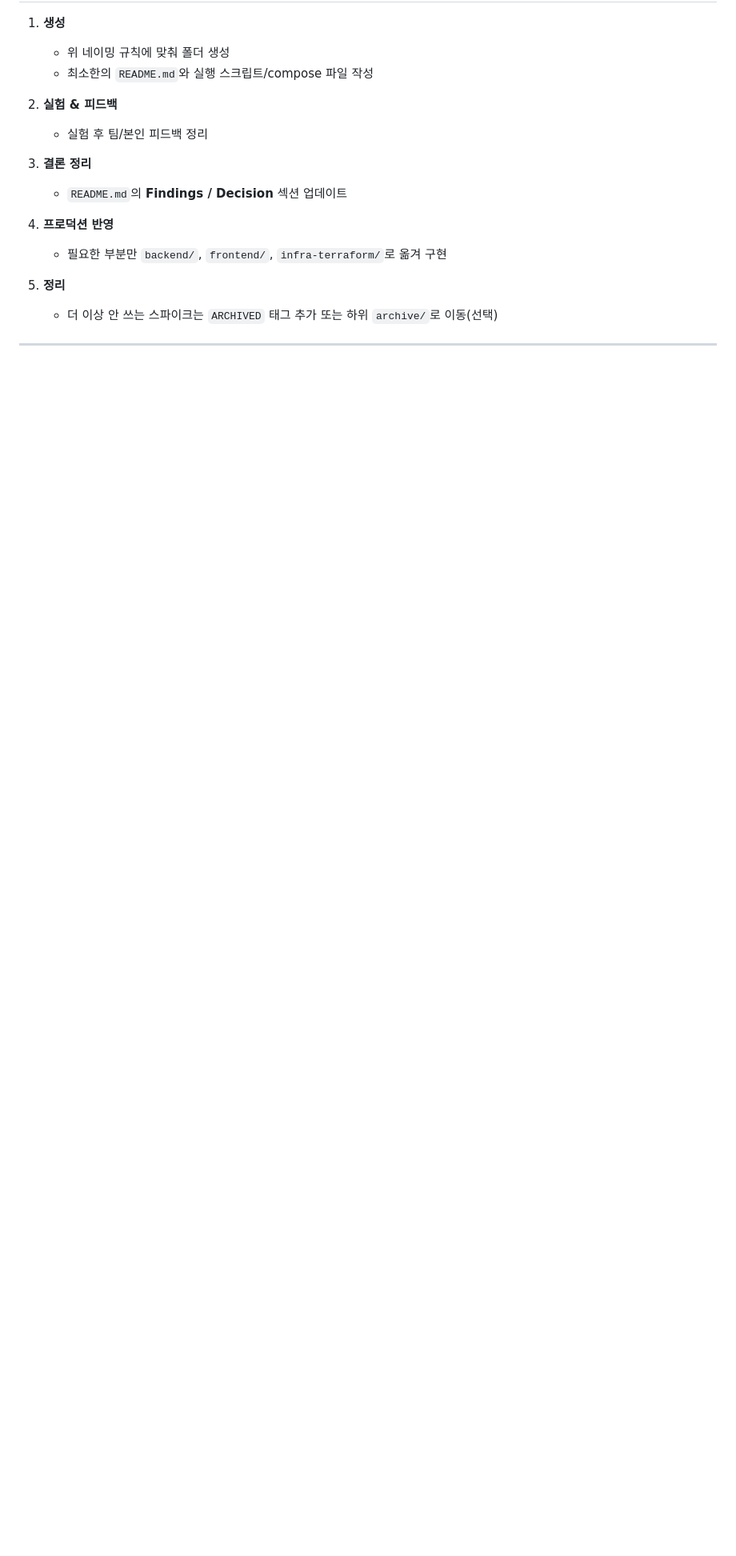
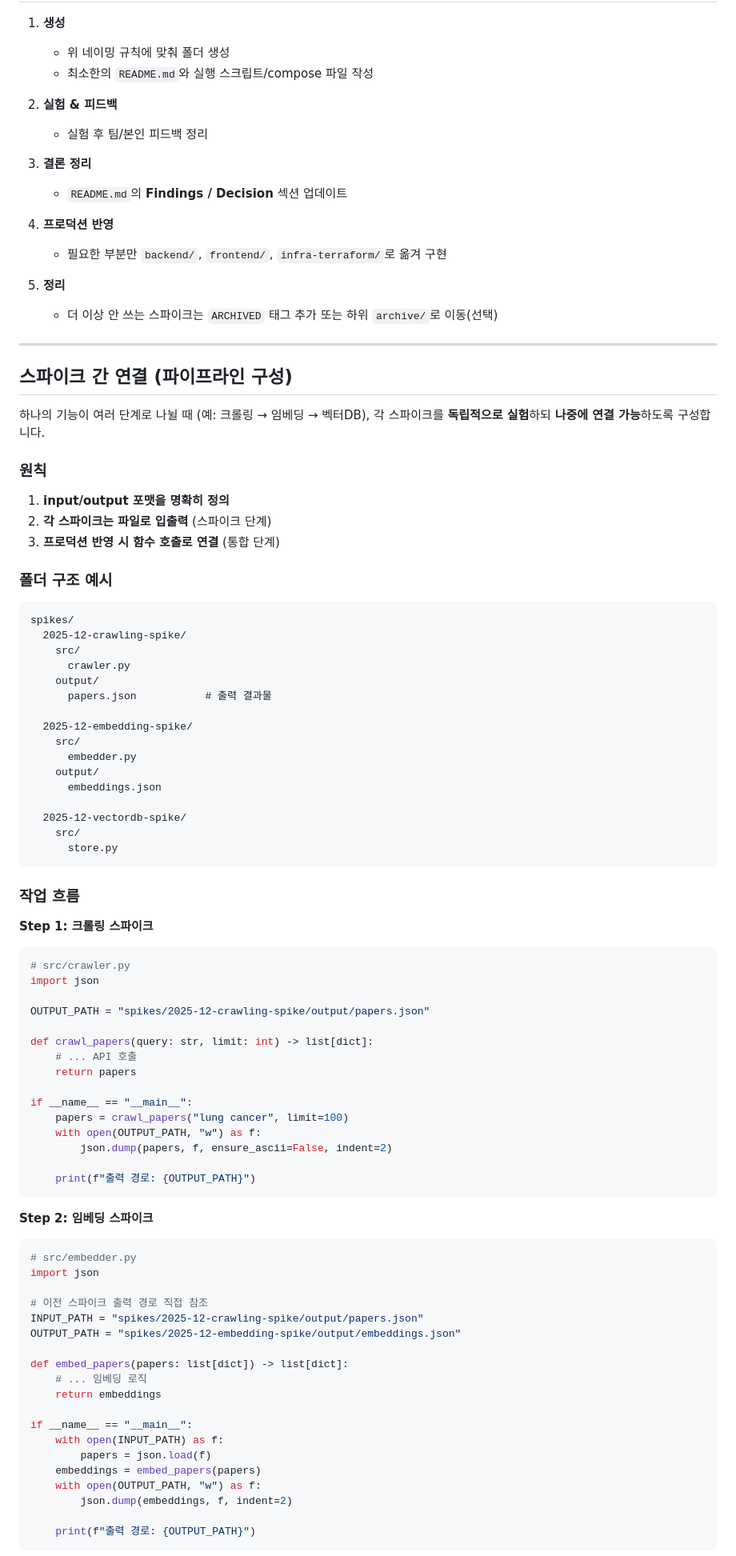
Before and after one commit to HyeminKim-kr/OARIA, a Markdown page: spikes/README.md, the part around one of its changes. Shown at 80% size. Rendered like a GitHub page; blank space fills up the shorter version.

Commit message:
docs(spikes): 스파이크 간 파이프라인 연결 가이드 추가

````diff
--- a/spikes/README.md
+++ b/spikes/README.md
@@ -95,3 +95,80 @@ spikes/
 
 ---
 
+## 스파이크 간 연결 (파이프라인 구성)
+
+하나의 기능이 여러 단계로 나뉠 때 (예: 크롤링 → 임베딩 → 벡터DB), 각 스파이크를 **독립적으로 실험**하되 **나중에 연결 가능**하도록 구성합니다.
+
+### 원칙
+
+1. **input/output 포맷을 명확히 정의**
+2. **각 스파이크는 파일로 입출력** (스파이크 단계)
+3. **프로덕션 반영 시 함수 호출로 연결** (통합 단계)
+
+### 폴더 구조 예시
+
+```text
+spikes/
+  2025-12-crawling-spike/
+    src/
+      crawler.py
+    output/
+      papers.json           # 출력 결과물
+
+  2025-12-embedding-spike/
+    src/
+      embedder.py
+    output/
+      embeddings.json
+
+  2025-12-vectordb-spike/
+    src/
+      store.py
+```
+
+### 작업 흐름
+
+**Step 1: 크롤링 스파이크**
+
+```python
+# src/crawler.py
+import json
+
+OUTPUT_PATH = "spikes/2025-12-crawling-spike/output/papers.json"
+
+def crawl_papers(query: str, limit: int) -> list[dict]:
+    # ... API 호출
+    return papers
+
+if __name__ == "__main__":
+    papers = crawl_papers("lung cancer", limit=100)
+    with open(OUTPUT_PATH, "w") as f:
+        json.dump(papers, f, ensure_ascii=False, indent=2)
+
+    print(f"출력 경로: {OUTPUT_PATH}")
+```
+
+**Step 2: 임베딩 스파이크**
+
+```python
+# src/embedder.py
+import json
+
+# 이전 스파이크 출력 경로 직접 참조
+INPUT_PATH = "spikes/2025-12-crawling-spike/output/papers.json"
+OUTPUT_PATH = "spikes/2025-12-embedding-spike/output/embeddings.json"
+
+def embed_papers(papers: list[dict]) -> list[dict]:
+    # ... 임베딩 로직
+    return embeddings
+
+if __name__ == "__main__":
+    with open(INPUT_PATH) as f:
+        papers = json.load(f)
+    embeddings = embed_papers(papers)
+    with open(OUTPUT_PATH, "w") as f:
+        json.dump(embeddings, f, indent=2)
+
+    print(f"출력 경로: {OUTPUT_PATH}")
+```
+
````
Also changed, not shown: other parts of spikes/README.md (+41 -0 lines).
